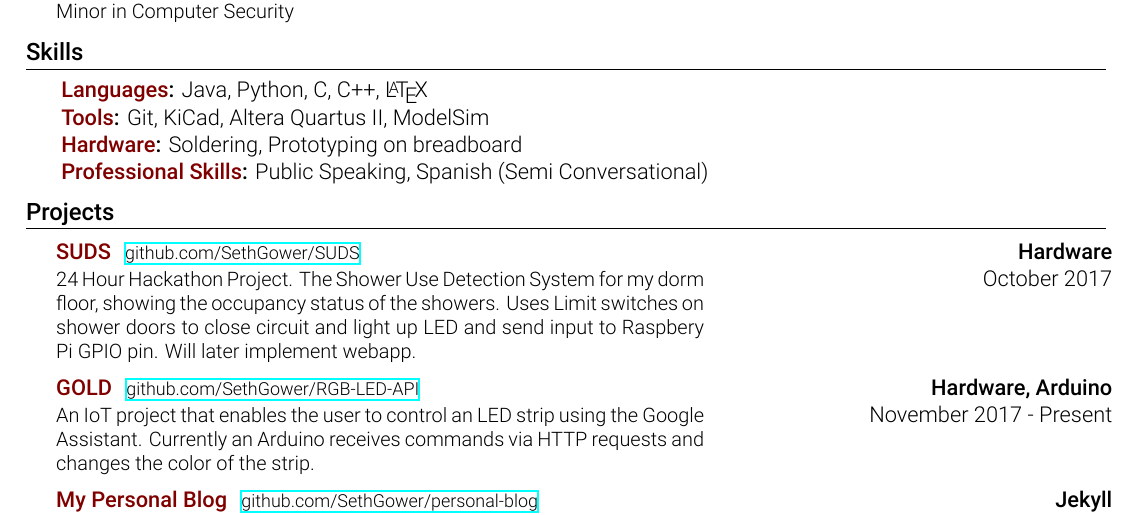
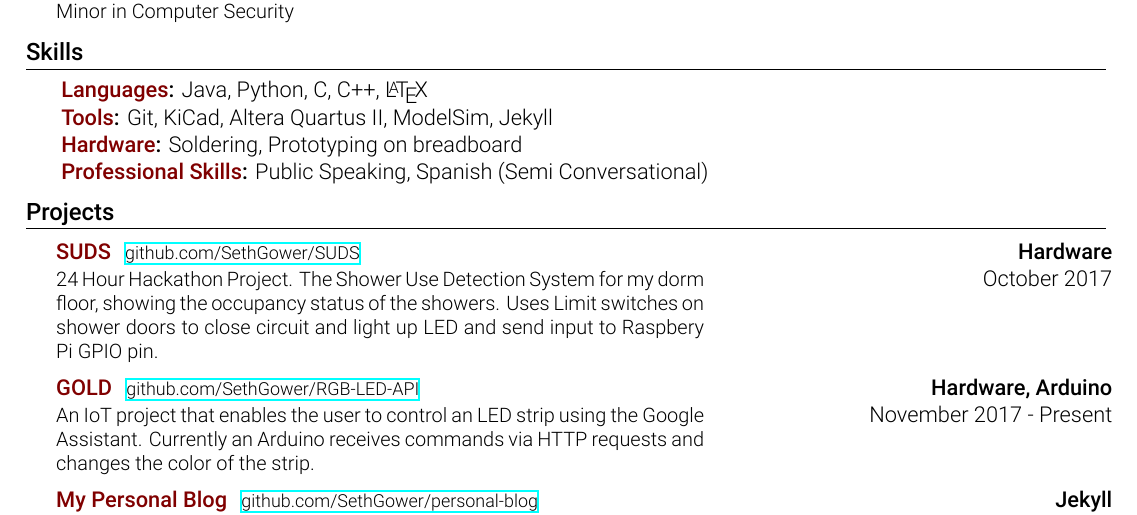
Before and after one commit to atticusrussell/Resume, a LaTeX CV (resume.tex): part of the page, cut so that both start at the same text. Compiled offline with XeLaTeX.

Commit message:
Adds jekyll rewords projects

```diff
--- a/resume.tex
+++ b/resume.tex
@@ -129,7 +129,7 @@
             \section{Skills}
                 \resumeSubHeadingListStart
                     \resumeItem{Languages}{Java, Python, C, C++, \LaTeX\xspace}
-					\resumeItem{Tools}{Git, KiCad, Altera Quartus II, ModelSim}
+					\resumeItem{Tools}{Git, KiCad, Altera Quartus II, ModelSim, Jekyll}
                     \resumeItem{Hardware}{Soldering, Prototyping on breadboard}
                     \resumeItem{Professional Skills}{Public Speaking, Spanish (Semi Conversational)}
                 \resumeSubHeadingListEnd
@@ -141,7 +141,7 @@
                 \resumeSubHeadingListStart
                     \resumeSubsection[github.com/SethGower/SUDS]
                         {SUDS}{Hardware}
-                        {24 Hour Hackathon Project. The Shower Use Detection System for my dorm floor, showing the occupancy status of the showers. Uses Limit switches on shower doors to close circuit and light up LED and send input to Raspbery Pi GPIO pin. Will later implement webapp.}{October 2017}
+                        {24 Hour Hackathon Project. The Shower Use Detection System for my dorm floor, showing the occupancy status of the showers. Uses Limit switches on shower doors to close circuit and light up LED and send input to Raspbery Pi GPIO pin.}{October 2017}
 					\vspace{.1cm}
                     \resumeSubsection[github.com/SethGower/RGB-LED-API]
                         {GOLD}{Hardware, Arduino}
```
Also changed, not shown: resume.tex (2 more changed lines).
